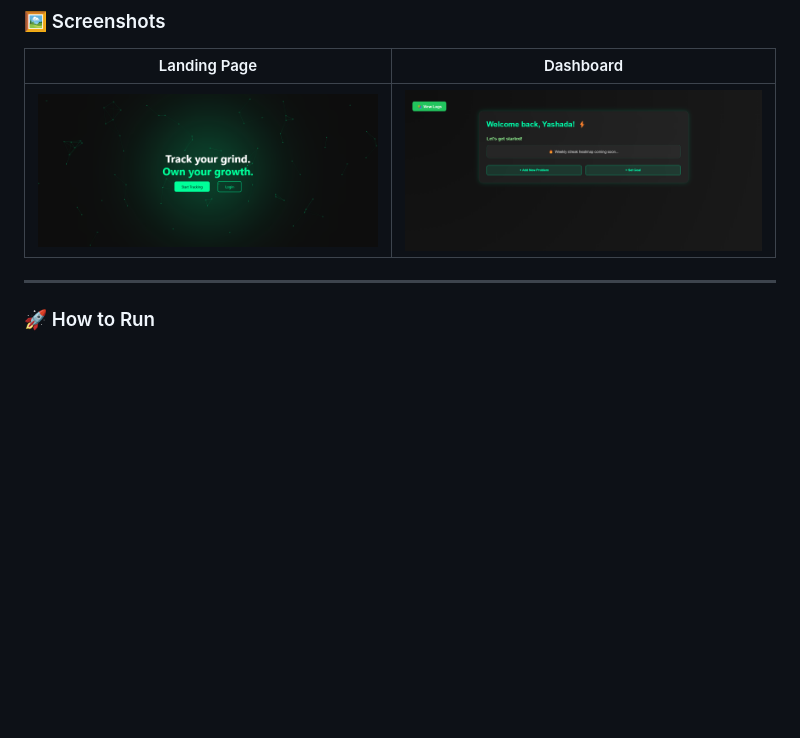
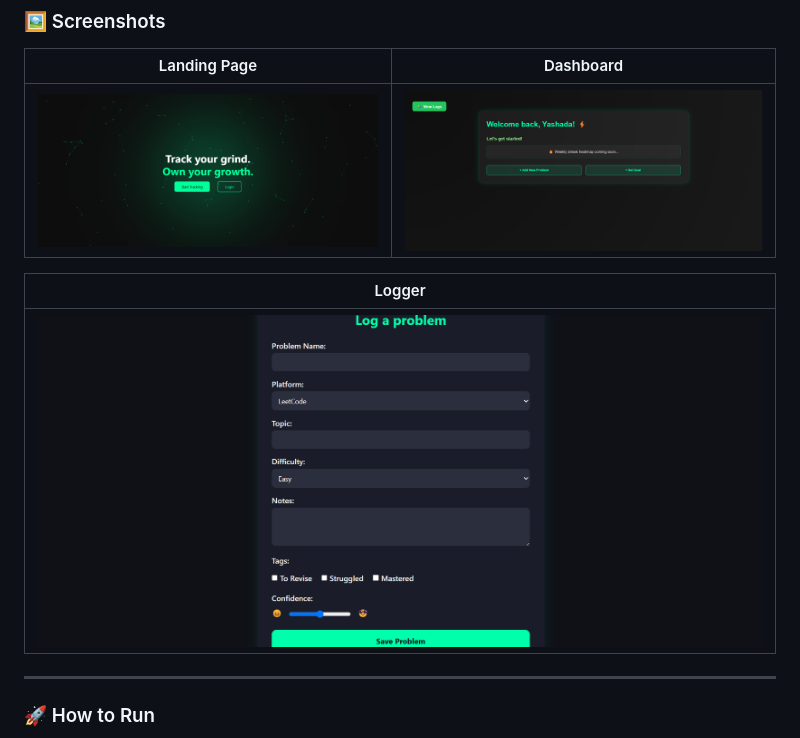
Before and after one commit to Yashada18/streakforge, a Markdown page: README.md, the part around the change. Drawn GitHub-style; pictures changed too: screenshots/logger.png (added); blank space fills up the shorter version.

```diff
--- a/README.md
+++ b/README.md
@@ -32,6 +32,10 @@ StreakForge is a minimal yet powerful productivity tracker for coders. Log your
 | ------------ | --------- |
 | ![Landing](./screenshots/landing.png) | ![Dashboard](./screenshots/dashboard.png) |
 
+| Logger |
+| ------ |
+| ![Logger](./screenshots/logger.png) |
+
 ---
 
 ### 🚀 How to Run
```
